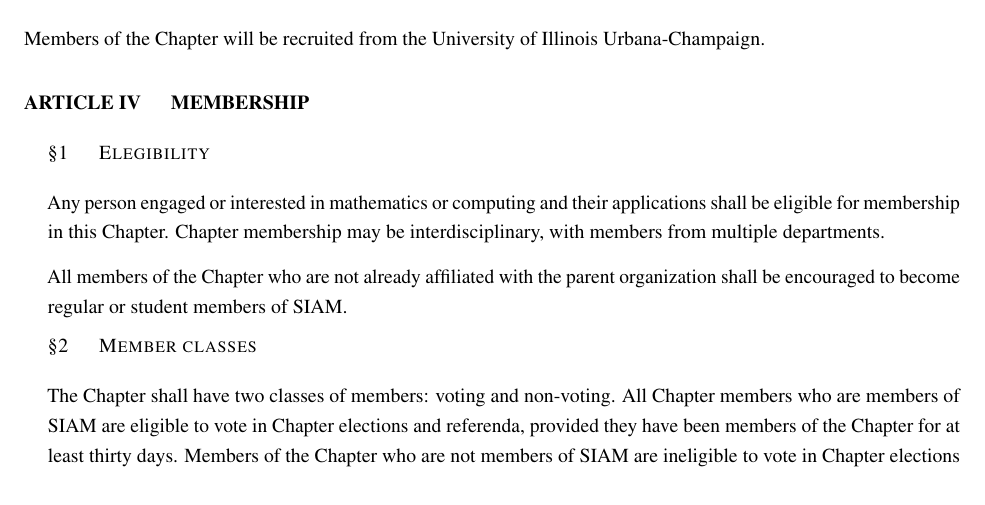
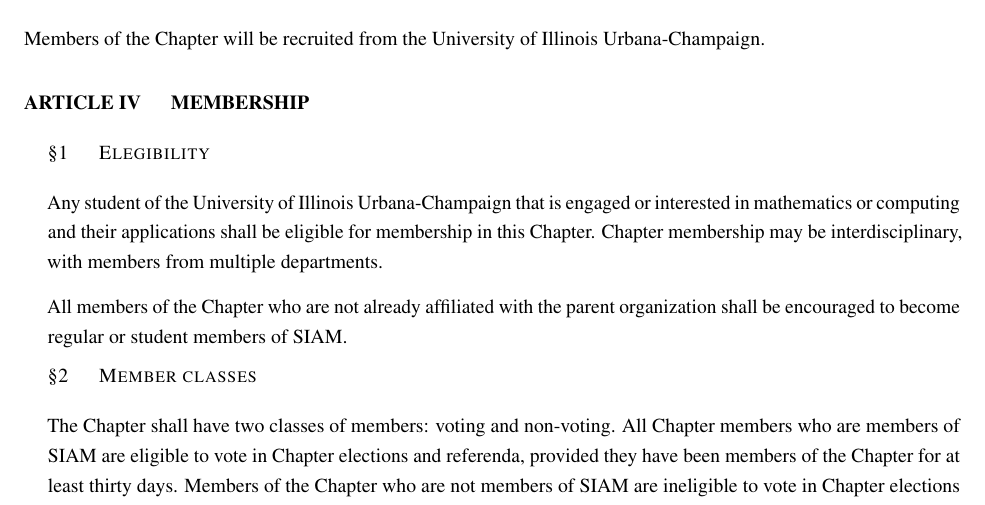
Before and after one commit to nicknytko/siam-uiuc-bylaws, a LaTeX document (bylaws.tex): part of page 5 of 10, cut so that both start at the same text. Compiled offline with pdfLaTeX.

Commit message:
update elegibility clause

```diff
--- a/bylaws.tex
+++ b/bylaws.tex
@@ -60,9 +60,9 @@
 
 \article{Membership}
 \section{Elegibility}
-Any person engaged or interested in mathematics or computing and their applications shall be
-eligible for membership in this Chapter. Chapter membership may be interdisciplinary,
-with members from multiple departments.
+Any student of the University of Illinois Urbana-Champaign that is engaged or interested in
+mathematics or computing and their applications shall be eligible for membership in this
+Chapter. Chapter membership may be interdisciplinary, with members from multiple departments.
 
 All members of the Chapter who are not already affiliated with the parent organization shall be
 encouraged to become regular or student members of SIAM.
```
